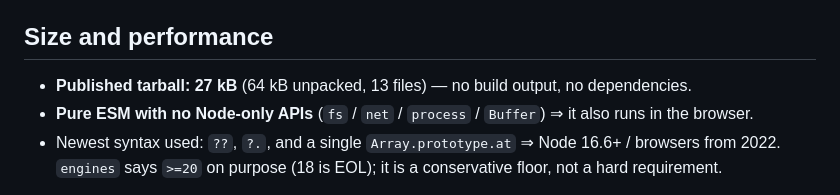
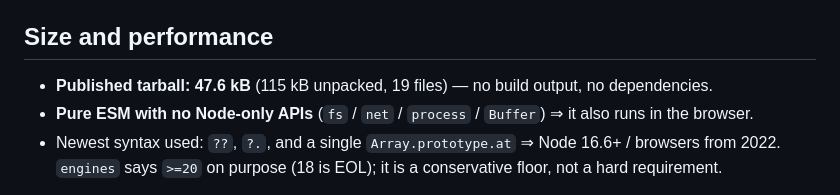
Before and after one commit to zlw6639-collab/sleepmetrics, a Markdown page: README.md, the part around the change. Drawn GitHub-style.

Commit message:
docs: correct README published-size figures (47.6 kB / 19 files)

```diff
--- a/README.md
+++ b/README.md
@@ -211,7 +211,7 @@ SLEEPMETRICS_REAL_DATA=/path/to/records.json npm run regression
 
 ## Size and performance
 
-- **Published tarball: 27 kB** (64 kB unpacked, 13 files) — no build output, no dependencies.
+- **Published tarball: 47.6 kB** (115 kB unpacked, 19 files) — no build output, no dependencies.
 - **Pure ESM with no Node-only APIs** (`fs` / `net` / `process` / `Buffer`) ⇒ it also runs in the browser.
 - Newest syntax used: `??`, `?.`, and a single `Array.prototype.at` ⇒ Node 16.6+ / browsers from 2022.
   `engines` says `>=20` on purpose (18 is EOL); it is a conservative floor, not a hard requirement.
```
